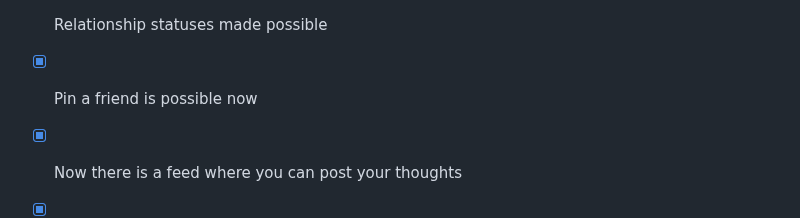
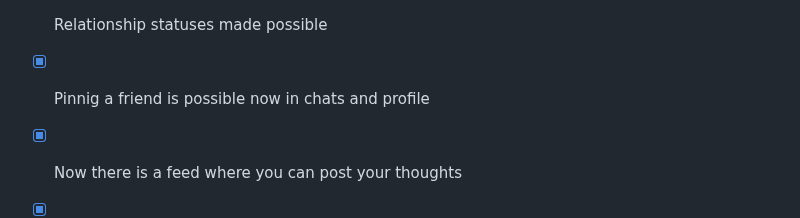
Before and after one commit to iris18102006/cipher-chat, a Markdown page: README.md, the part around the change. GitHub-like rendering.

```diff
--- a/README.md
+++ b/README.md
@@ -152,7 +152,7 @@ This is a learning project, not Signal.
 - [x] Separate button that lists who you blocked
 - [x] You can share photos, videos and files
 - [x] Relationship statuses made possible
-- [x] Pin a friend is possible now
+- [x] Pinnig a friend is possible now in chats and profile
 - [x] Now there is a feed where you can post your thoughts
 - [x] You can choose what friends to show in your profile according to your peferences
 - [ ] Profiles will have the possibility of showing a certain song into their profile
```
